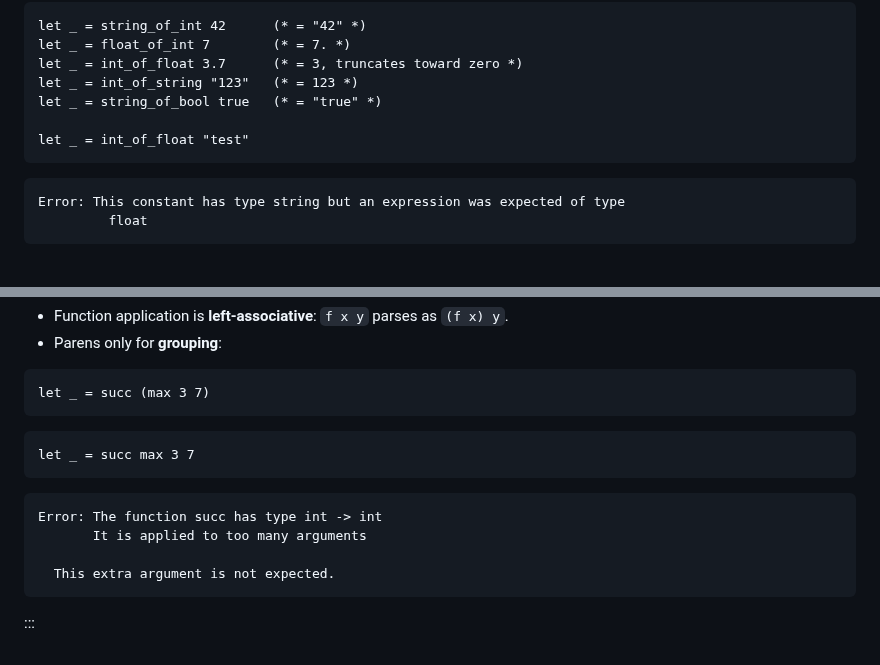
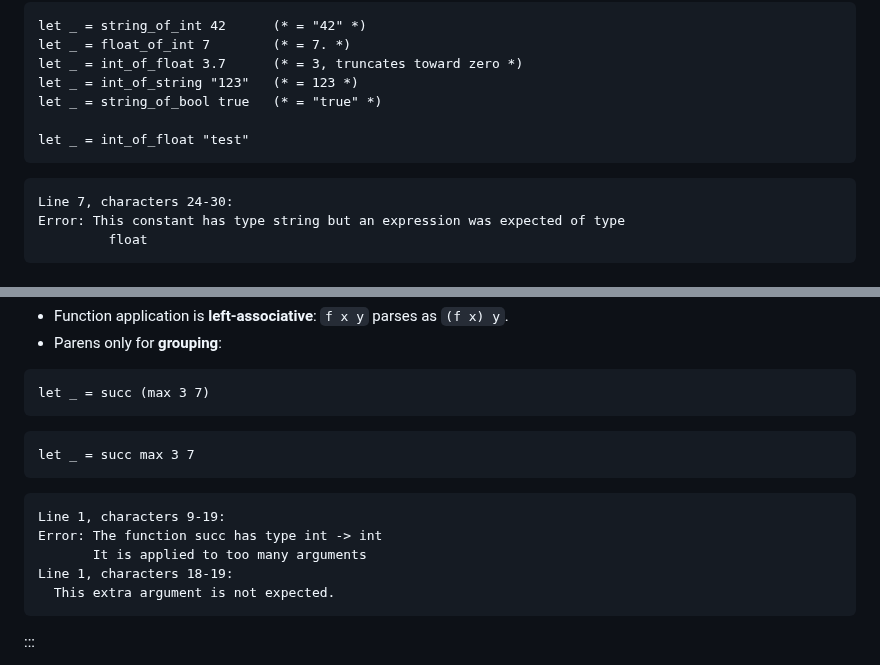
Before and after one commit to SmayanAgarwal/indiafoss-2026-ocaml-workshop, a Markdown page: lectures/M01-L01-expressions.md, 2 parts joined by grey strips. Rendered like a GitHub page.

Commit message:
Add line numbers to mdx-error blocks

````diff
--- a/lectures/M01-L01-expressions.md
+++ b/lectures/M01-L01-expressions.md
@@ -567,6 +567,7 @@ let _ = string_of_bool true   (* = "true" *)
 let _ = int_of_float "test"
 ```
 ```mdx-error
+Line 7, characters 24-30:
 Error: This constant has type string but an expression was expected of type
          float
 ```
@@ -1689,9 +1690,10 @@ let _ = succ (max 3 7)
 let _ = succ max 3 7
 ```
 ```mdx-error
+Line 1, characters 9-19:
 Error: The function succ has type int -> int
        It is applied to too many arguments
-
+Line 1, characters 18-19:
   This extra argument is not expected.
 ```
 
````
